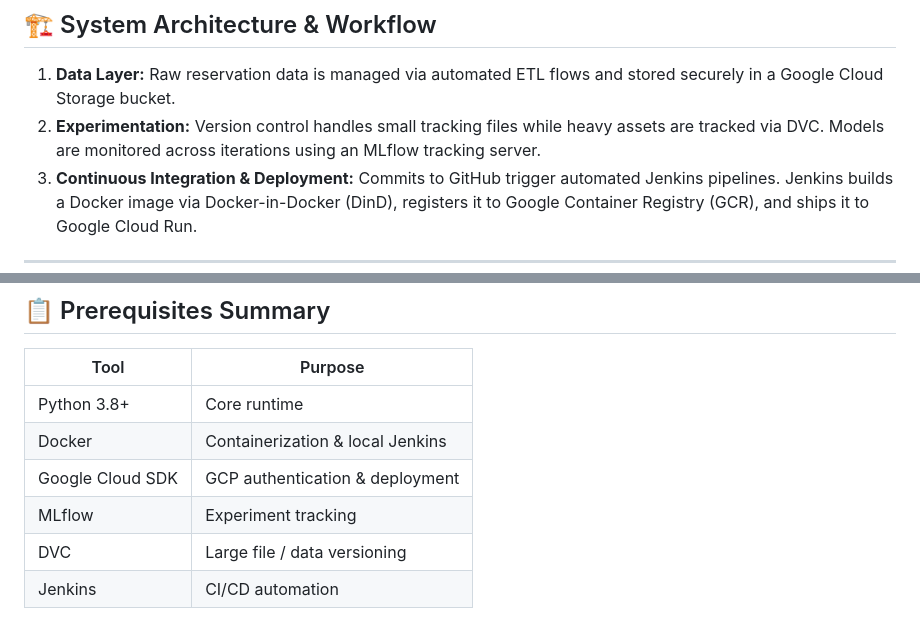
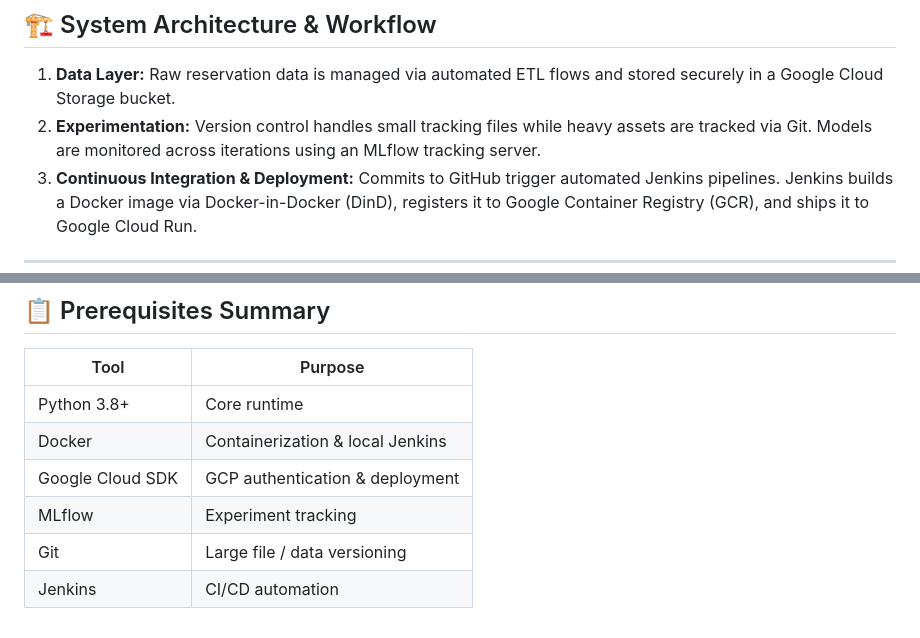
Before and after one commit to vignayreddy/Hotel-Reservation, a Markdown page: Readme.md, 2 parts joined by grey strips. Rendered like a GitHub page.

Commit message:
Update DVC to Git for large file versioning

```diff
--- a/Readme.md
+++ b/Readme.md
@@ -7,7 +7,7 @@ This repository contains an end-to-end MLOps pipeline designed to predict whethe
 ## 🏗️ System Architecture & Workflow
 
 1. **Data Layer:** Raw reservation data is managed via automated ETL flows and stored securely in a Google Cloud Storage bucket.
-2. **Experimentation:** Version control handles small tracking files while heavy assets are tracked via DVC. Models are monitored across iterations using an MLflow tracking server.
+2. **Experimentation:** Version control handles small tracking files while heavy assets are tracked via Git. Models are monitored across iterations using an MLflow tracking server.
 3. **Continuous Integration & Deployment:** Commits to GitHub trigger automated Jenkins pipelines. Jenkins builds a Docker image via Docker-in-Docker (DinD), registers it to Google Container Registry (GCR), and ships it to Google Cloud Run.
 
 ---
@@ -141,5 +141,5 @@ docker run -d --name jenkins-dind -p 8080:8080 -p 50000:50000 jenkins-dind:lates
 | Docker | Containerization & local Jenkins |
 | Google Cloud SDK | GCP authentication & deployment |
 | MLflow | Experiment tracking |
-| DVC | Large file / data versioning |
+| Git | Large file / data versioning |
 | Jenkins | CI/CD automation |
```
